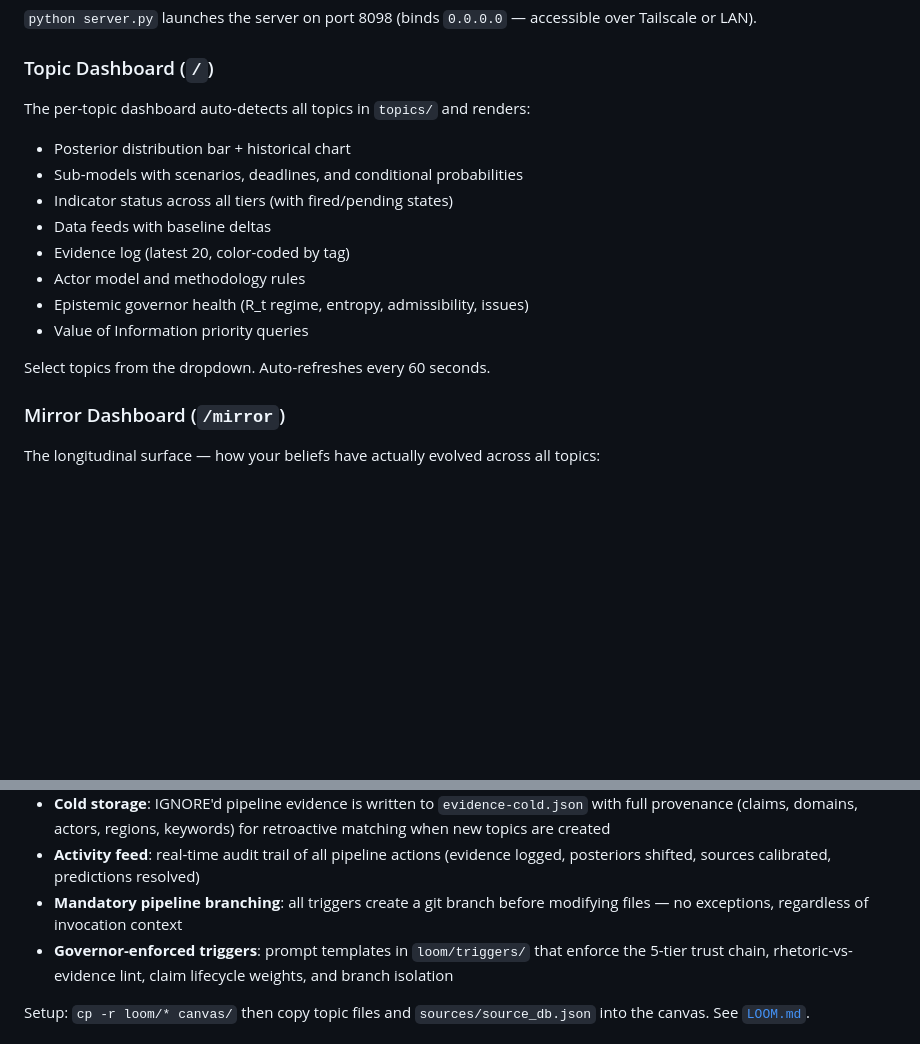
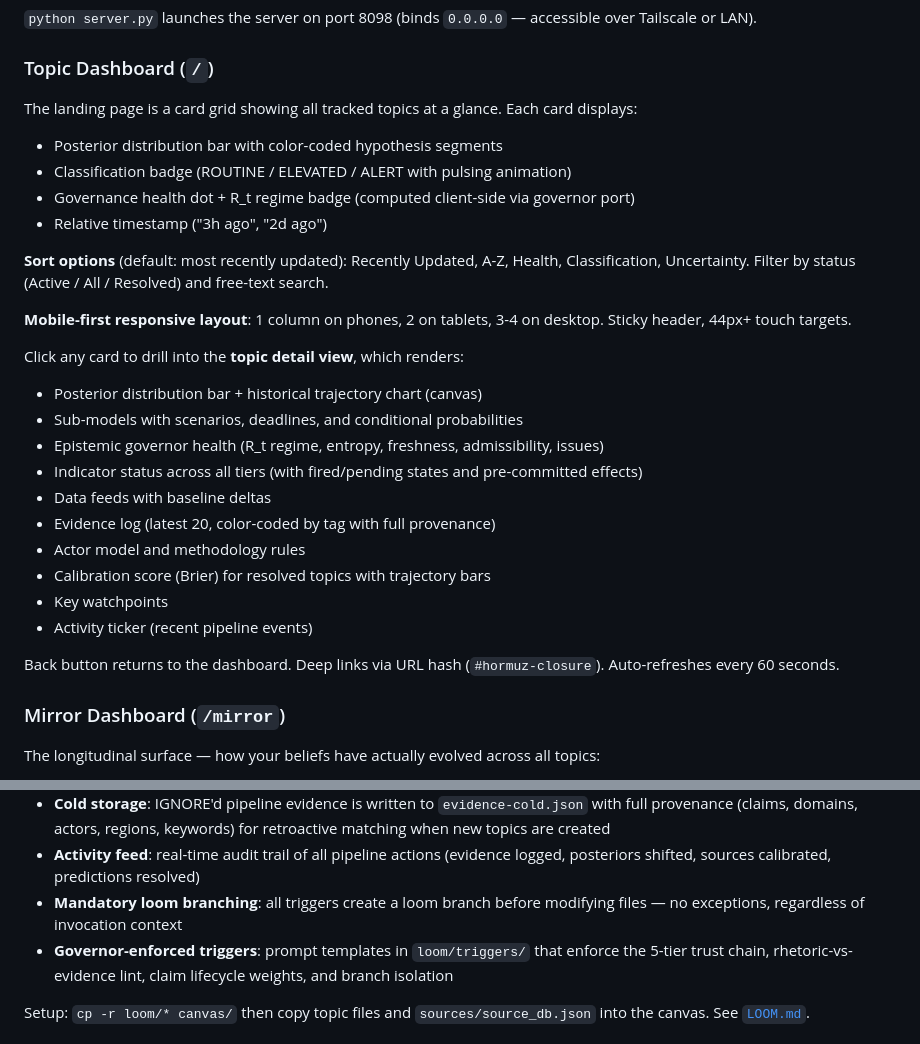
Before and after one commit to lastnpcalex/nrol-alpha-omega, a Markdown page: README.md, 2 parts joined by grey strips. Drawn GitHub-style; blank space fills up the shorter version.

Commit message:
docs: update README for new dashboard landing page
- Topic Dashboard section reflects card grid landing page with sort/filter
- Mobile-first responsive layout documented (1-4 columns by breakpoint)
- Detail view now described as drill-down from card click, not dropdown
- Fixed "git branch" reference to "loom branch" in Loom Canvas section

Co-Authored-By: Claude Opus 4.6 (1M context) <noreply@anthropic.com>

```diff
--- a/README.md
+++ b/README.md
@@ -528,18 +528,31 @@ python server.py
 
 ### Topic Dashboard (`/`)
 
-The per-topic dashboard auto-detects all topics in `topics/` and renders:
+The landing page is a card grid showing all tracked topics at a glance. Each card displays:
 
-- Posterior distribution bar + historical chart
+- Posterior distribution bar with color-coded hypothesis segments
+- Classification badge (ROUTINE / ELEVATED / ALERT with pulsing animation)
+- Governance health dot + R_t regime badge (computed client-side via governor port)
+- Relative timestamp ("3h ago", "2d ago")
+
+**Sort options** (default: most recently updated): Recently Updated, A-Z, Health, Classification, Uncertainty. Filter by status (Active / All / Resolved) and free-text search.
+
+**Mobile-first responsive layout**: 1 column on phones, 2 on tablets, 3-4 on desktop. Sticky header, 44px+ touch targets.
+
+Click any card to drill into the **topic detail view**, which renders:
+
+- Posterior distribution bar + historical trajectory chart (canvas)
 - Sub-models with scenarios, deadlines, and conditional probabilities
-- Indicator status across all tiers (with fired/pending states)
+- Epistemic governor health (R_t regime, entropy, freshness, admissibility, issues)
+- Indicator status across all tiers (with fired/pending states and pre-committed effects)
 - Data feeds with baseline deltas
-- Evidence log (latest 20, color-coded by tag)
+- Evidence log (latest 20, color-coded by tag with full provenance)
 - Actor model and methodology rules
-- Epistemic governor health (R_t regime, entropy, admissibility, issues)
-- Value of Information priority queries
+- Calibration score (Brier) for resolved topics with trajectory bars
+- Key watchpoints
+- Activity ticker (recent pipeline events)
 
-Select topics from the dropdown. Auto-refreshes every 60 seconds.
+Back button returns to the dashboard. Deep links via URL hash (`#hormuz-closure`). Auto-refreshes every 60 seconds.
 
 ### Mirror Dashboard (`/mirror`)
 
@@ -568,7 +581,7 @@ Additional features over the server dashboards:
 - **Prediction tracking**: evidence entries with PREDICTION tags carry structured claims with resolution criteria and deadlines; the `/resolve` skill sweeps expired predictions and fires source calibration with minimum-sample guards
 - **Cold storage**: IGNORE'd pipeline evidence is written to `evidence-cold.json` with full provenance (claims, domains, actors, regions, keywords) for retroactive matching when new topics are created
 - **Activity feed**: real-time audit trail of all pipeline actions (evidence logged, posteriors shifted, sources calibrated, predictions resolved)
-- **Mandatory pipeline branching**: all triggers create a git branch before modifying files — no exceptions, regardless of invocation context
+- **Mandatory loom branching**: all triggers create a loom branch before modifying files — no exceptions, regardless of invocation context
 - **Governor-enforced triggers**: prompt templates in `loom/triggers/` that enforce the 5-tier trust chain, rhetoric-vs-evidence lint, claim lifecycle weights, and branch isolation
 
 Setup: `cp -r loom/* canvas/` then copy topic files and `sources/source_db.json` into the canvas. See [`LOOM.md`](LOOM.md).
```
